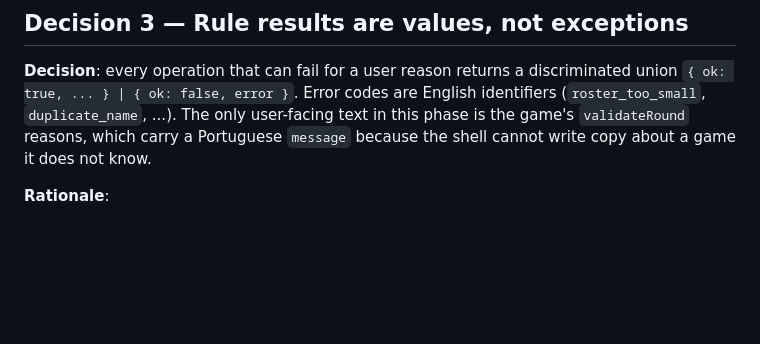
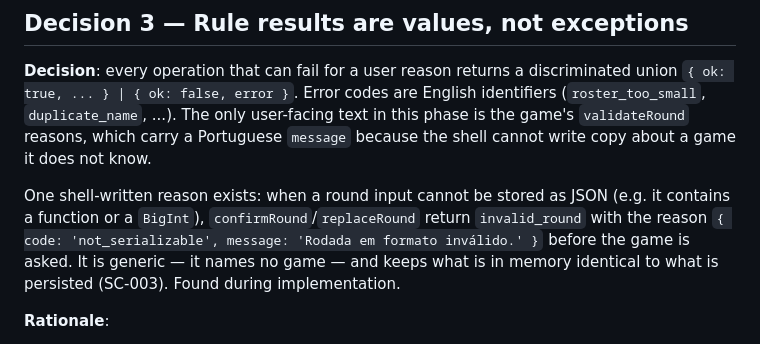
Before and after one commit to marcelojjunior/facillit-games, a Markdown page: specs/002-game-contract/research.md, the part around the change. GitHub-like rendering; blank space fills up the shorter version.

Commit message:
docs(specs): record the shell-written not_serializable reason in research D3

```diff
--- a/specs/002-game-contract/research.md
+++ b/specs/002-game-contract/research.md
@@ -89,6 +89,13 @@ English identifiers (`roster_too_small`, `duplicate_name`, ...). The only
 user-facing text in this phase is the game's `validateRound` reasons, which
 carry a Portuguese `message` because the shell cannot write copy about a game
 it does not know.
+
+One shell-written reason exists: when a round input cannot be stored as JSON
+(e.g. it contains a function or a `BigInt`), `confirmRound`/`replaceRound`
+return `invalid_round` with the reason `{ code: 'not_serializable', message:
+'Rodada em formato inválido.' }` before the game is asked. It is generic — it
+names no game — and keeps what is in memory identical to what is persisted
+(SC-003). Found during implementation.
 
 **Rationale**:
 
```
